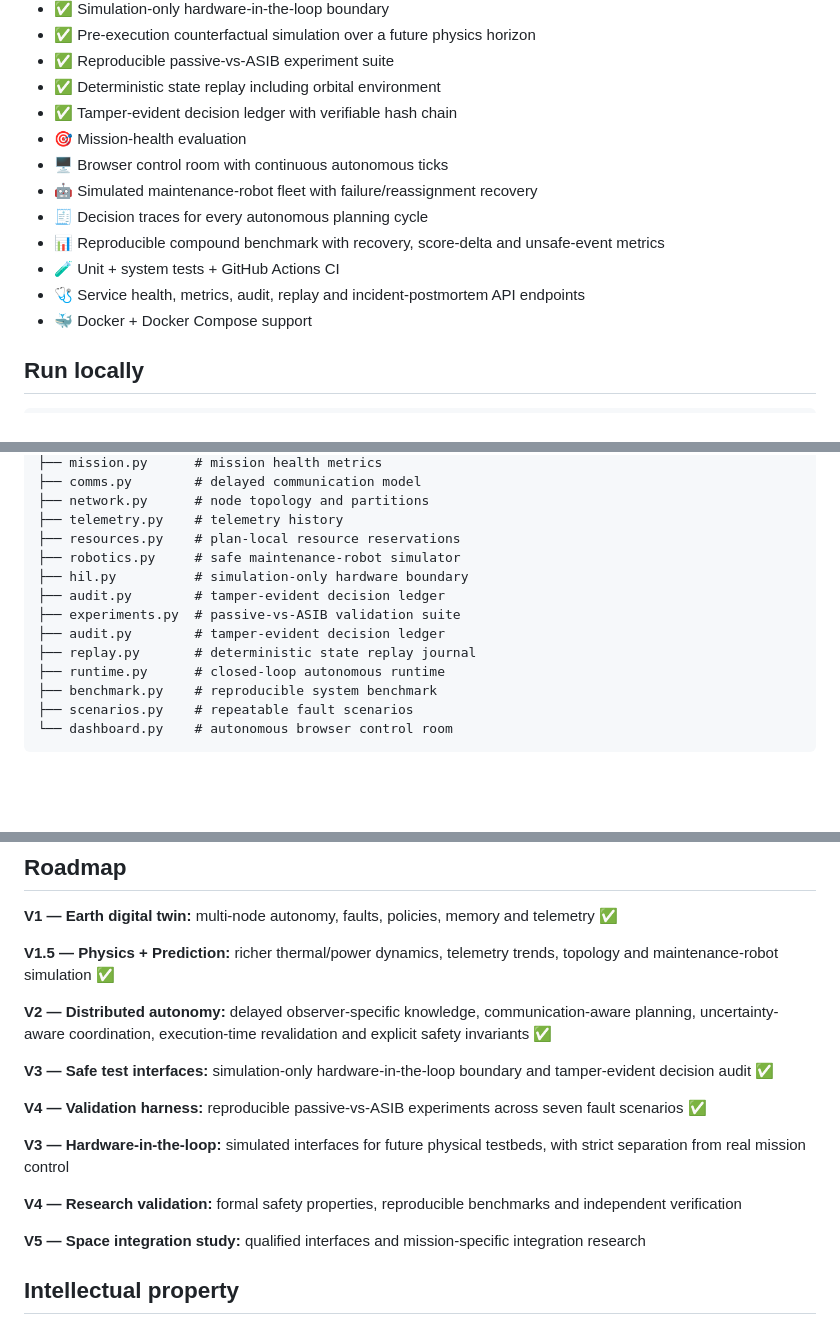
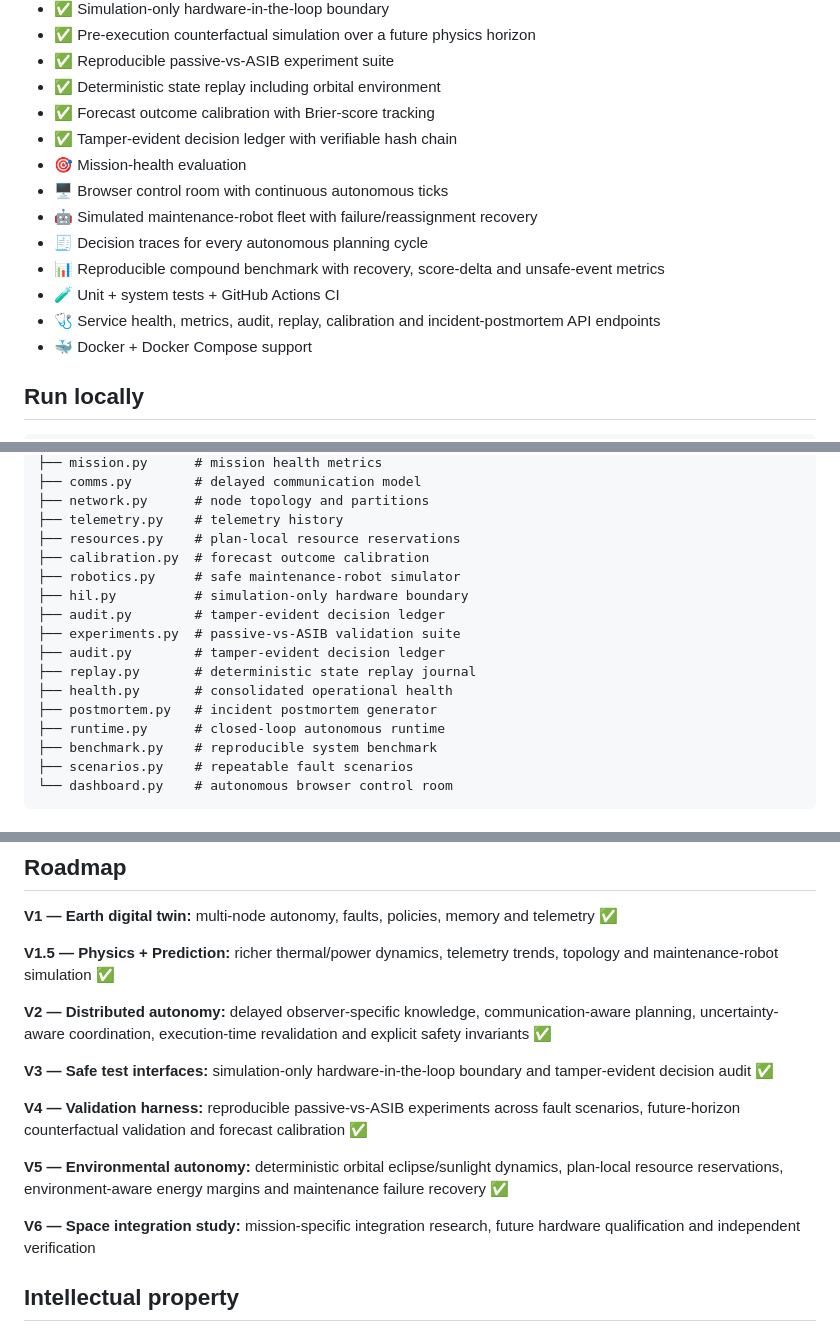
Before and after one commit to Tushar750p/Autonomous-Space-Infrastructure-Brain-ASIB, a Markdown page: README.md, 3 parts joined by grey strips. Drawn GitHub-style; blank space fills up the shorter version.

Commit message:
docs: finalize ASIB roadmap and calibration architecture

```diff
--- a/README.md
+++ b/README.md
@@ -52,6 +52,7 @@ Infrastructure Memory
 - ✅ Pre-execution counterfactual simulation over a future physics horizon
 - ✅ Reproducible passive-vs-ASIB experiment suite
 - ✅ Deterministic state replay including orbital environment
+- ✅ Forecast outcome calibration with Brier-score tracking
 - ✅ Tamper-evident decision ledger with verifiable hash chain
 - 🎯 Mission-health evaluation
 - 🖥️ Browser control room with continuous autonomous ticks
@@ -59,7 +60,7 @@ Infrastructure Memory
 - 🧾 Decision traces for every autonomous planning cycle
 - 📊 Reproducible compound benchmark with recovery, score-delta and unsafe-event metrics
 - 🧪 Unit + system tests + GitHub Actions CI
-- 🩺 Service health, metrics, audit, replay and incident-postmortem API endpoints
+- 🩺 Service health, metrics, audit, replay, calibration and incident-postmortem API endpoints
 - 🐳 Docker + Docker Compose support
 
 ## Run locally
@@ -136,12 +137,15 @@ asib/
 ├── network.py      # node topology and partitions
 ├── telemetry.py    # telemetry history
 ├── resources.py    # plan-local resource reservations
+├── calibration.py  # forecast outcome calibration
 ├── robotics.py     # safe maintenance-robot simulator
 ├── hil.py          # simulation-only hardware boundary
 ├── audit.py        # tamper-evident decision ledger
 ├── experiments.py  # passive-vs-ASIB validation suite
 ├── audit.py        # tamper-evident decision ledger
 ├── replay.py       # deterministic state replay journal
+├── health.py       # consolidated operational health
+├── postmortem.py   # incident postmortem generator
 ├── runtime.py      # closed-loop autonomous runtime
 ├── benchmark.py    # reproducible system benchmark
 ├── scenarios.py    # repeatable fault scenarios
@@ -170,13 +174,11 @@ See [RESEARCH.md](RESEARCH.md) for current positioning and prior-art notes.
 
 **V3 — Safe test interfaces:** simulation-only hardware-in-the-loop boundary and tamper-evident decision audit ✅
 
-**V4 — Validation harness:** reproducible passive-vs-ASIB experiments across seven fault scenarios ✅
+**V4 — Validation harness:** reproducible passive-vs-ASIB experiments across fault scenarios, future-horizon counterfactual validation and forecast calibration ✅
 
-**V3 — Hardware-in-the-loop:** simulated interfaces for future physical testbeds, with strict separation from real mission control
+**V5 — Environmental autonomy:** deterministic orbital eclipse/sunlight dynamics, plan-local resource reservations, environment-aware energy margins and maintenance failure recovery ✅
 
-**V4 — Research validation:** formal safety properties, reproducible benchmarks and independent verification
-
-**V5 — Space integration study:** qualified interfaces and mission-specific integration research
+**V6 — Space integration study:** mission-specific integration research, future hardware qualification and independent verification
 
 ## Intellectual property
 
```
